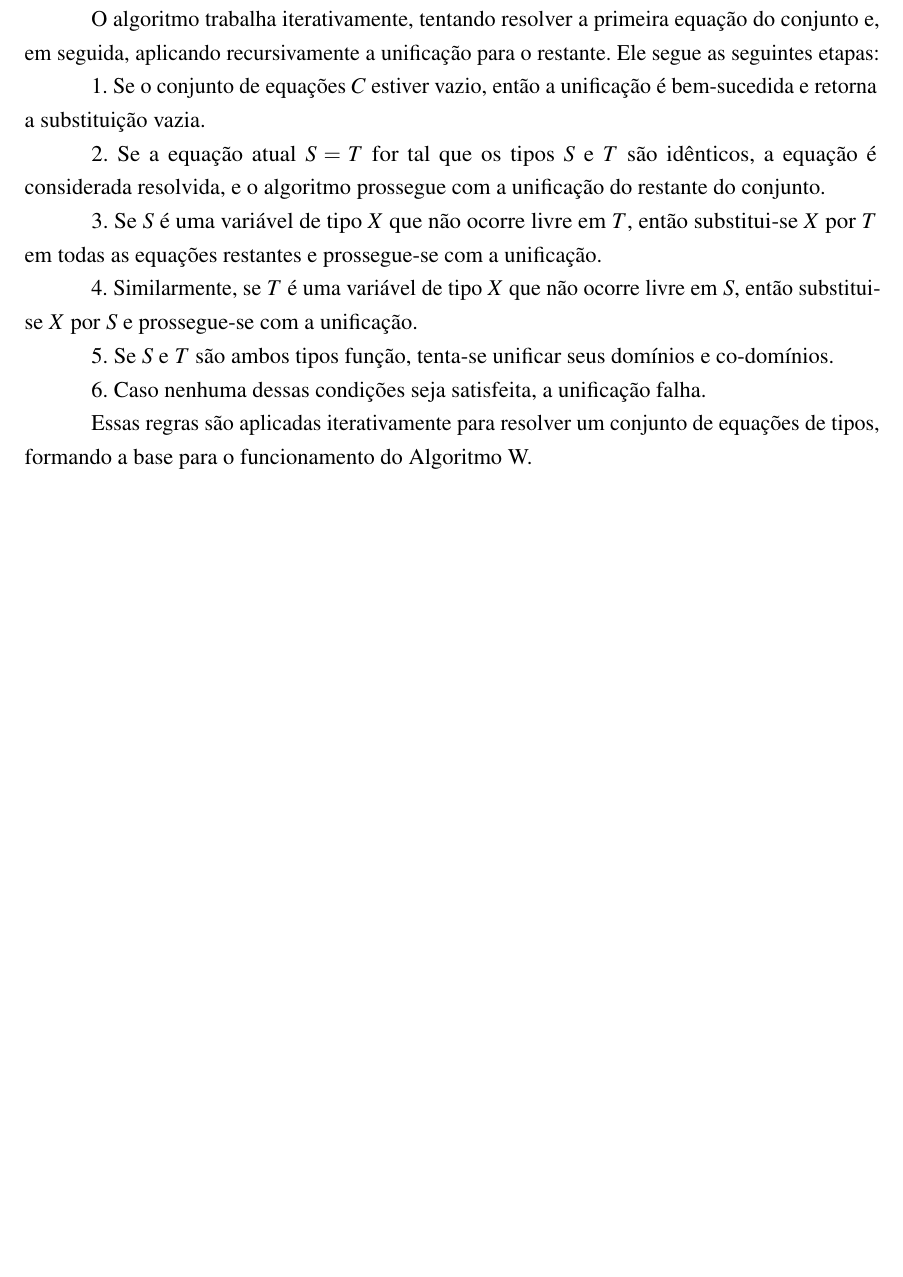
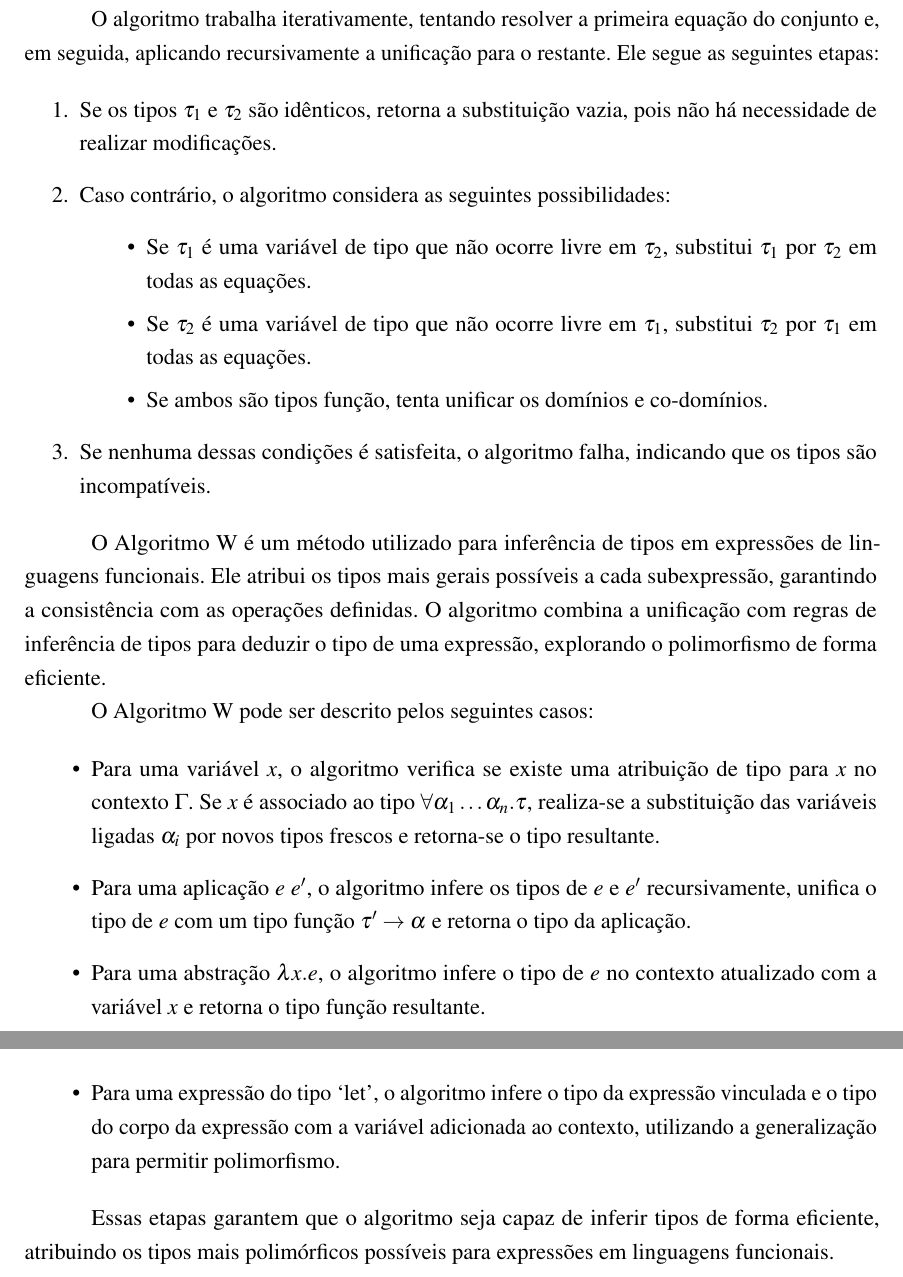
Before and after one commit to bidinpithecus/cps-type-inferer-thesis, a LaTeX thesis (final-paper-1/tex/Main.tex, which reads final-paper-1/tex/Textuais/DamasMilner.tex): part of page 30 of 34 before the commit and two parts of pages 30 and 31 of 34 after it, the two joined at a grey line, cut so that both start at the same text, the shorter picture padded with empty space. Compiled offline with pdfLaTeX.

Commit message:
vomitei info, amanhã de manhã verificar a procedência e marcha

```diff
--- a/final-paper-1/tex/Textuais/DamasMilner.tex
+++ b/final-paper-1/tex/Textuais/DamasMilner.tex
@@ -170,19 +170,20 @@ A função $\text{FV}$ calcula as variáveis livres em um tipo.
 O algoritmo trabalha iterativamente, tentando resolver a primeira equação do conjunto e, em seguida, aplicando recursivamente a unificação para o restante.
 Ele segue as seguintes etapas:
 
-1. Se o conjunto de equações $C$ estiver vazio, então a unificação é bem-sucedida e retorna a substituição vazia.
+\begin{enumerate}
+  \item Se os tipos $\tau_1$ e $\tau_2$ são idênticos, retorna a substituição vazia, pois não há necessidade de realizar modificações.
+  \item Caso contrário, o algoritmo considera as seguintes possibilidades:
+    \begin{itemize}
+      \item Se $\tau_1$ é uma variável de tipo que não ocorre livre em $\tau_2$, substitui $\tau_1$ por $\tau_2$ em todas as equações.
+      \item Se $\tau_2$ é uma variável de tipo que não ocorre livre em $\tau_1$, substitui $\tau_2$ por $\tau_1$ em todas as equações.
+      \item Se ambos são tipos função, tenta unificar os domínios e co-domínios.
+    \end{itemize}
+  \item Se nenhuma dessas condições é satisfeita, o algoritmo falha, indicando que os tipos são incompatíveis.
+\end{enumerate}
 
-2. Se a equação atual $S = T$ for tal que os tipos $S$ e $T$ são idênticos, a equação é considerada resolvida, e o algoritmo prossegue com a unificação do restante do conjunto.
-
-3. Se $S$ é uma variável de tipo $X$ que não ocorre livre em $T$, então substitui-se $X$ por $T$ em todas as equações restantes e prossegue-se com a unificação.
-
-4. Similarmente, se $T$ é uma variável de tipo $X$ que não ocorre livre em $S$, então substitui-se $X$ por $S$ e prossegue-se com a unificação.
-
-5. Se $S$ e $T$ são ambos tipos função, tenta-se unificar seus domínios e co-domínios.
-
-6. Caso nenhuma dessas condições seja satisfeita, a unificação falha.
-
-Essas regras são aplicadas iterativamente para resolver um conjunto de equações de tipos, formando a base para o funcionamento do Algoritmo W.
+O Algoritmo W é um método utilizado para inferência de tipos em expressões de linguagens funcionais.
+Ele atribui os tipos mais gerais possíveis a cada subexpressão, garantindo a consistência com as operações definidas.
+O algoritmo combina a unificação com regras de inferência de tipos para deduzir o tipo de uma expressão, explorando o polimorfismo de forma eficiente.
 
 \begin{figure}[ht!]
   \caption{Algoritmo W no formato de função.}
@@ -213,3 +214,18 @@ Essas regras são aplicadas iterativamente para resolver um conjunto de equaçõ
   \end{align*}
   \small{Fonte:~\cite{CASTRO2019}}\label{fig:algoritmo-w}
 \end{figure}
+
+O Algoritmo W pode ser descrito pelos seguintes casos:
+
+\begin{itemize}
+  \item Para uma variável $x$, o algoritmo verifica se existe uma atribuição de tipo para $x$ no contexto $\Gamma$. Se $x$ é associado ao tipo $\forall \alpha_1 \ldots \alpha_n . \tau$, realiza-se a substituição das variáveis ligadas $\alpha_i$ por novos tipos frescos e retorna-se o tipo resultante.
+
+  \item Para uma aplicação $e\ e'$, o algoritmo infere os tipos de $e$ e $e'$ recursivamente, unifica o tipo de $e$ com um tipo função $\tau' \to \alpha$ e retorna o tipo da aplicação.
+
+  \item Para uma abstração $\lambda x . e$, o algoritmo infere o tipo de $e$ no contexto atualizado com a variável $x$ e retorna o tipo função resultante.
+
+  \item Para uma expressão do tipo `let', o algoritmo infere o tipo da expressão vinculada e o tipo do corpo da expressão com a variável adicionada ao contexto, utilizando a generalização para permitir polimorfismo.
+\end{itemize}
+
+
+Essas etapas garantem que o algoritmo seja capaz de inferir tipos de forma eficiente, atribuindo os tipos mais polimórficos possíveis para expressões em linguagens funcionais.
```
Also changed, not shown: final-paper-1/tex/Main.pdf, final-paper-1/tex/Textuais/DamasMilner.tex (2 more changed lines).
